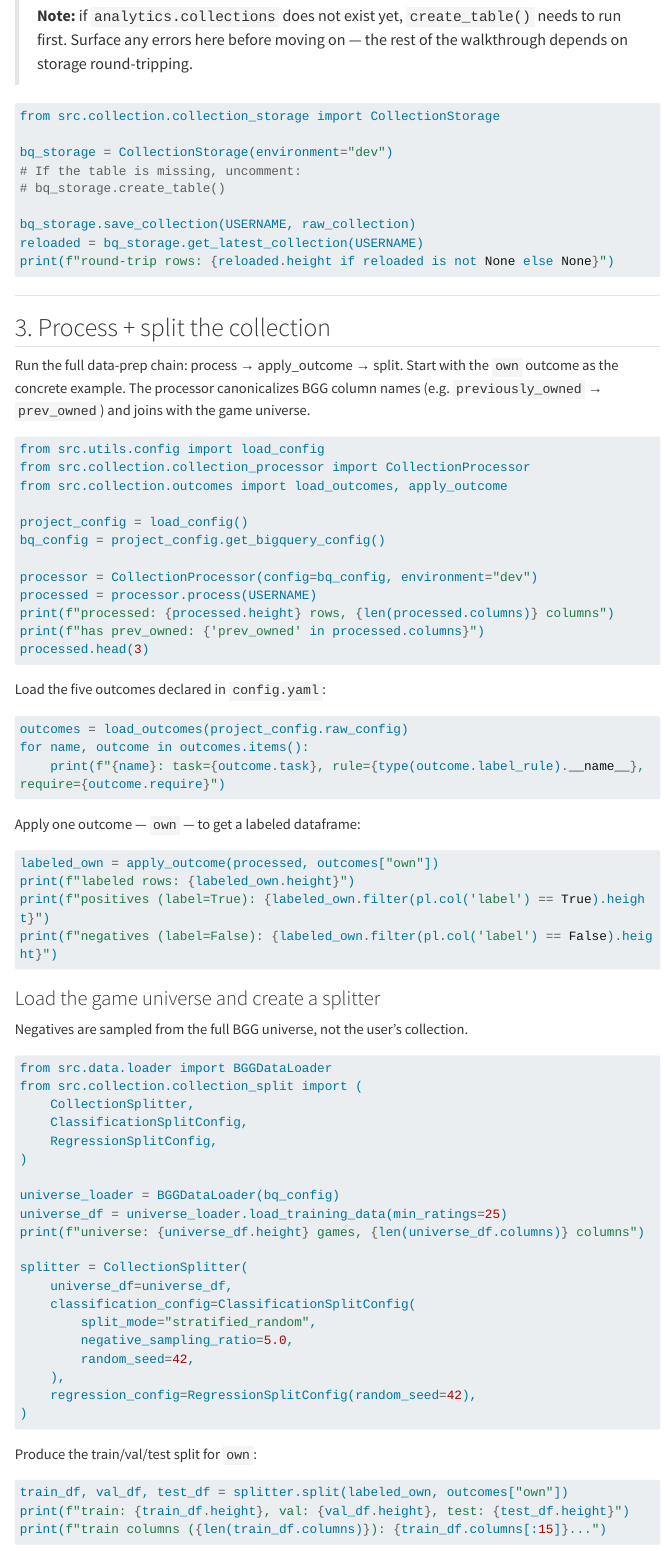
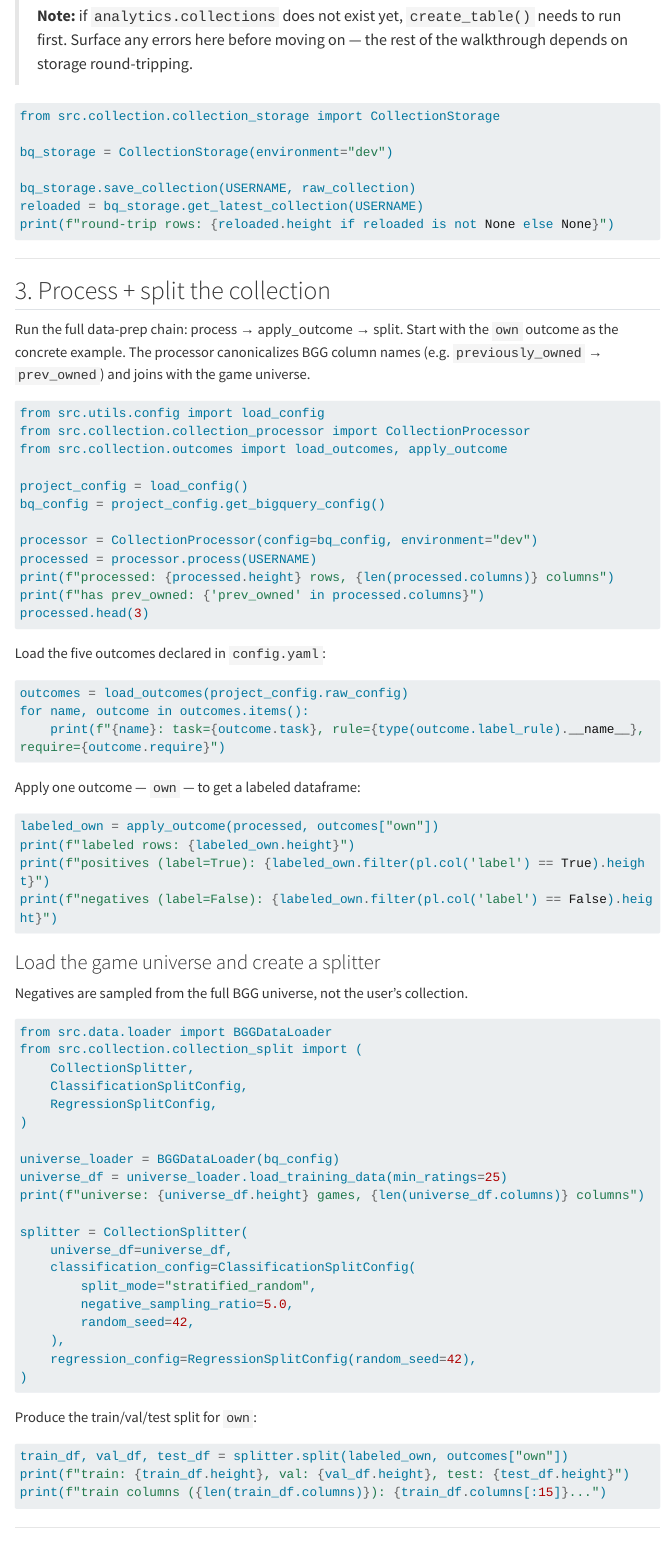
Before and after one commit to phenrickson/bgg-predictive-models, a Quarto document (notebooks/collection_walkthrough.qmd): the page in a window 1100 px wide, from 1510 px down. Rendered offline with R 4.5, knitr and Pandoc in place of Quarto, with nearby package versions; the code chunks are not run, so their results and figures are left out; menus at the side of the page are left out; long lines of code are wrapped.

```diff
--- a/notebooks/collection_walkthrough.qmd
+++ b/notebooks/collection_walkthrough.qmd
@@ -7,7 +7,13 @@
     toc: true
     toc-depth: 3
     embed-resources: true
-jupyter: python3
+execute:
+  enabled: true
+jupyter:
+  kernelspec:
+    name: bgg-predictive-models
+    language: python
+    display_name: Python 3 (bgg-predictive-models .venv)
 ---
 
 Step-by-step walkthrough of the refactored `src/collection/` modules after the
@@ -91,8 +97,6 @@
 from src.collection.collection_storage import CollectionStorage
 
 bq_storage = CollectionStorage(environment="dev")
-# If the table is missing, uncomment:
-# bq_storage.create_table()
 
 bq_storage.save_collection(USERNAME, raw_collection)
 reloaded = bq_storage.get_latest_collection(USERNAME)
```
Also changed, not shown: 2 other files.
